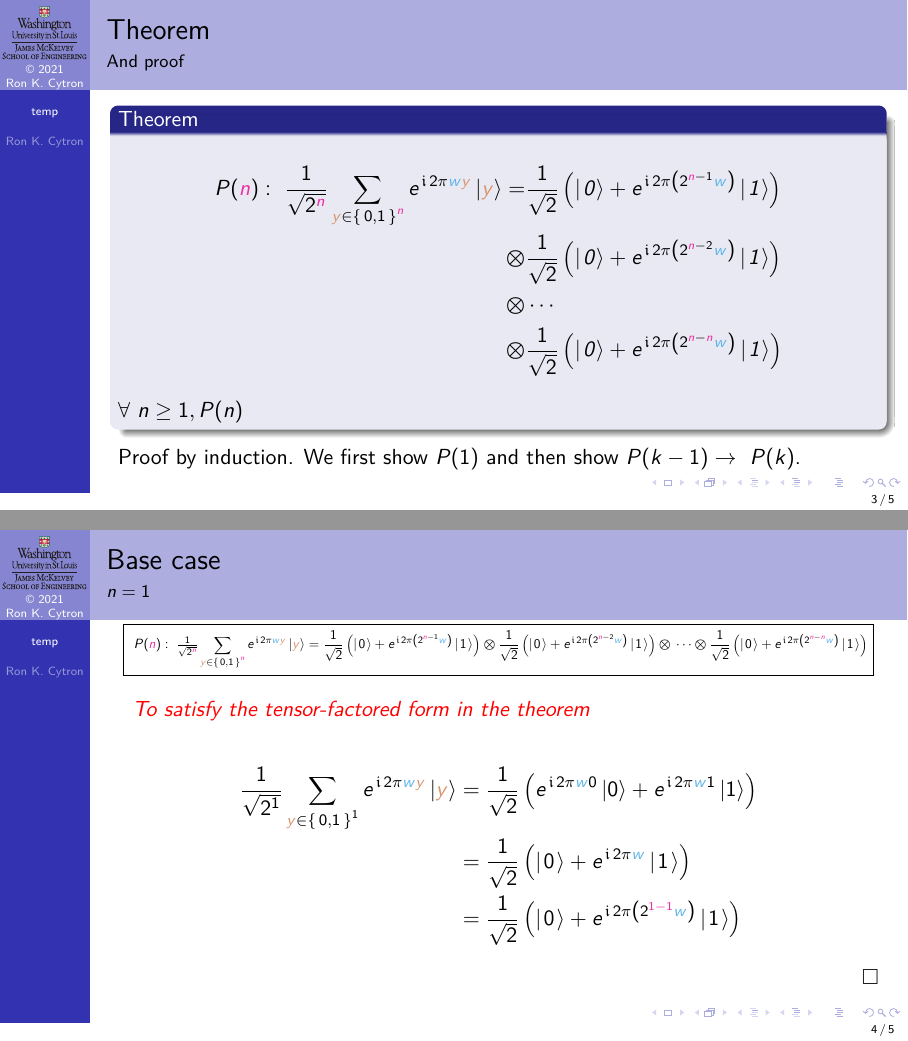
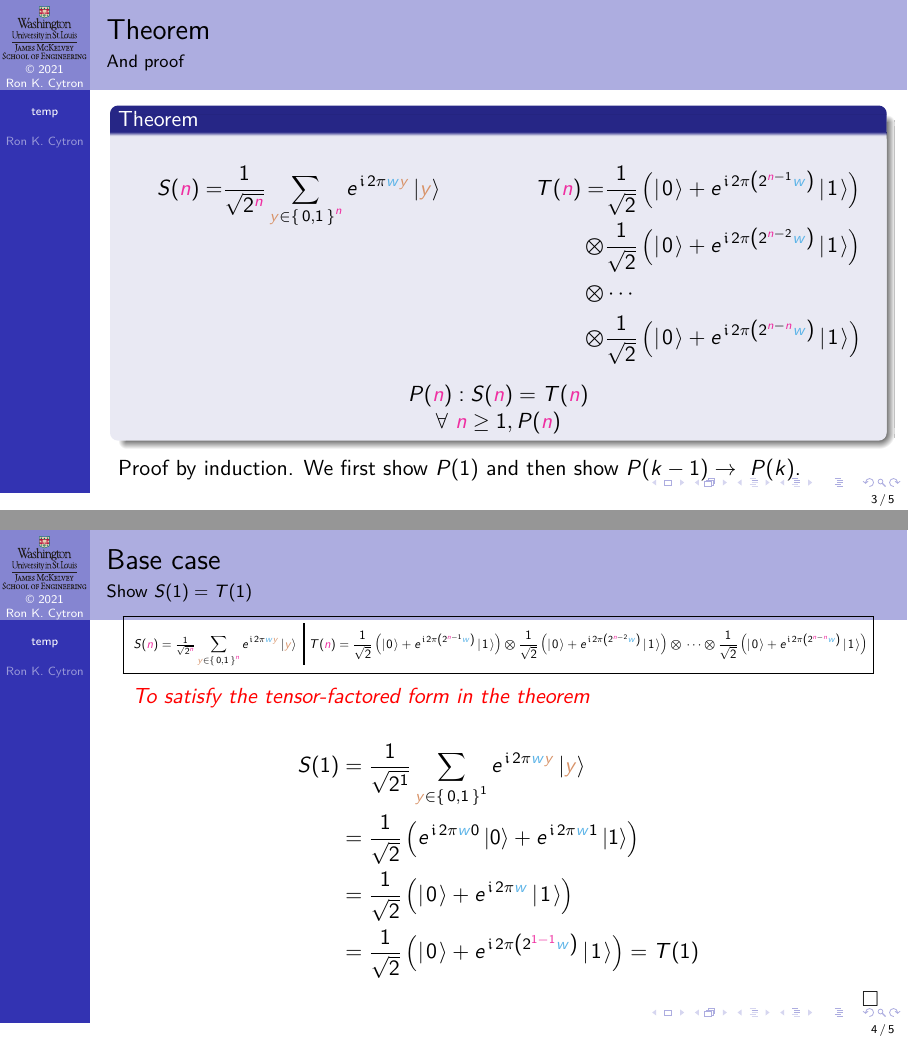
Before and after one commit to ProfRonCytron/ZeboCopy, LaTeX slides (single.tex, which reads temp.tex): pages 7 and 10 of 18 before the commit and pages 8 and 11 of 19 after it, joined at a grey line. Compiled offline with pdfLaTeX.

Commit message:
Update on Overleaf.

```diff
--- a/single.tex
+++ b/single.tex
@@ -170,8 +170,8 @@
 \long\def\Example#1{%
 \begin{example} #1\end{example}}
 \def\VV{\textit{vice versa}}
-\def\QZero{\ket{\hbox to 0.7em{\hss 0\hss}}}
-\def\QOne{\ket{\hbox to 0.7em{\hss 1\hss}}}
+\def\QZero{\ket{\hbox to 0.7em{\hss \ensuremath{0}\hss}}}
+\def\QOne{\ket{\hbox to 0.7em{\hss \ensuremath{1}\hss}}}
 \def\QState#1{\ket{\QName{#1}}}
 \def\QName#1{\ensuremath{\psi_{#1}}}
 \def\TensOp{\ensuremath{\bm{\otimes}}}
--- a/temp.tex
+++ b/temp.tex
@@ -34,30 +35,34 @@
 \ensuremath{\ExpPhase{2\pi \W{} #1} \ket{#1}}}
 \def\ThSum#1{%
 \ensuremath{\RootTwoN{#1}\SumBV{\Y}{#1} \ThSumTerm{\Y}}}
-\def\Th#1{%
-\begin{align*}
-P(#1):\ \ThSum{#1} =& \T{#1-1}  \\
- \TensOp{} & \T{#1-2} \\
- \TensOp{} & \cdots \\
- \TensOp{} & \T{#1-#1}
-\end{align*}
-}
 %%%
 %%%
 \def\ThTop#1{%
 \fbox{\adjustbox{valign=t, width=0.97\textwidth}{
-$P(#1):\ \ThSum{#1} = \T{#1-1}\TensOp{}\T{#1-2}\TensOp{}\cdots\TensOp\T{#1-#1}$}}}
+$S(#1)=\ThSum{#1}\ \mbox{\vrule width 1.5pt height 2em depth 1.3em}\ T(#1)= \T{#1-1}\TensOp{}\T{#1-2}\TensOp{}\cdots\TensOp\T{#1-#1}$}}}
 
 \begin{frame}{Theorem}{And proof}
 \Vskip{-3em}\begin{theorem}
-\Th{\N}
-\Forall{n\geq 1}{P(n)}
+\TwoColumns{%
+\begin{align*}
+    S(\N) =& \ThSum{\N}
+\end{align*}
+}{%
+  \begin{align*}
+    T(\N) = &\T{\N-1}  \\
+ \TensOp{} & \T{\N-2} \\
+ \TensOp{} & \cdots \\
+ \TensOp{} & \T{\N-\N}
+\end{align*}}
+\begin{center}
+$P(\N):  S(\N)=T(\N)$ \\
+\Forall{\N\geq 1}{P(\N)}\end{center}
 \end{theorem}
 Proof by induction.  We first show $P(1)$ and then show $\Implies{P(k-1)}{P(k)}$.
 
 \end{frame}
 
-\begin{frame}{Base case}{$n=1$}
+\begin{frame}{Base case}{Show $S(1)=T(1)$}
 \Vskip{-4em}\begin{center}\ThTop{\N}\end{center}
 \SmallSkip{}
 \begin{Reasoning}
@@ -67,9 +72,10 @@ Proof by induction.  We first show $P(1)$ and then show $\Implies{P(k-1)}{P(k)}$
 \end{Reasoning}
 
 \ScrollProof{1}{3}{%
-   \Next{\Three}{ \ThSum{1} &= \TwoSupOp{\ThSumTerm{0}}{\ThSumTerm{1}}{+} \\}
+   \Next{\Three}{  S(1) &= \ThSum{1} \\
+    &=\TwoSupOp{\ThSumTerm{0}}{\ThSumTerm{1}}{+} \\}
     \Next{\Two}{           &= \TwoSupOp{\QZero}{\ExpPhase{2\pi\W}\QOne}{+} \\}
-      \Next{\One}{         &= \T{\ColorOne{1-1}}}
+      \Next{\One}{         &= \T{\ColorOne{1-1}} = T(1)}
 }
 \QED{}
 
```
Also changed, not shown: temp.tex (1 more changed lines).
